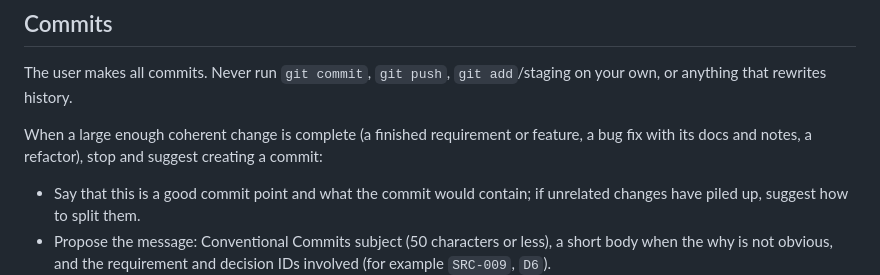
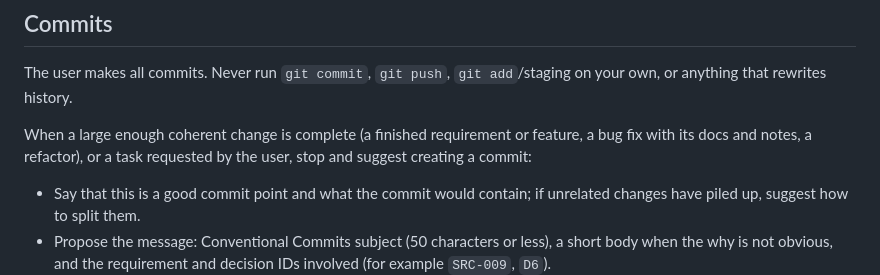
Before and after one commit to simonlovgren/ams-viewer, a Markdown page: AGENTS.md, the part around the change. Drawn GitHub-style.

Commit message:
fix(agents): always suggest commit message after implementation of requested feat.

```diff
--- a/AGENTS.md
+++ b/AGENTS.md
@@ -51,7 +51,7 @@ npm start       # run the app (add --no-sandbox if the Electron sandbox helper i
 
 The user makes all commits. Never run `git commit`, `git push`, `git add`/staging on your own, or anything that rewrites history.
 
-When a large enough coherent change is complete (a finished requirement or feature, a bug fix with its docs and notes, a refactor), stop and suggest creating a commit:
+When a large enough coherent change is complete (a finished requirement or feature, a bug fix with its docs and notes, a refactor), or a task requested by the user, stop and suggest creating a commit:
 
 - Say that this is a good commit point and what the commit would contain; if unrelated changes have piled up, suggest how to split them.
 - Propose the message: Conventional Commits subject (50 characters or less), a short body when the why is not obvious, and the requirement and decision IDs involved (for example `SRC-009`, `D6`).
```
